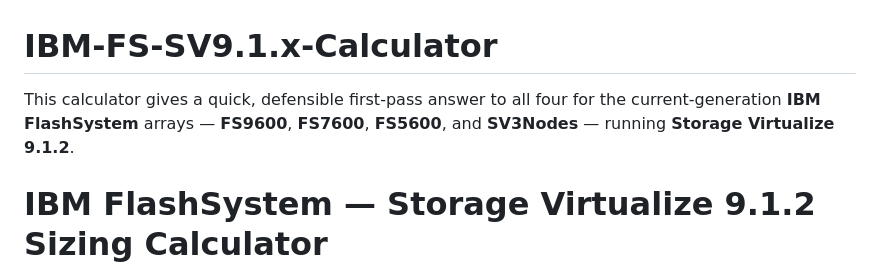
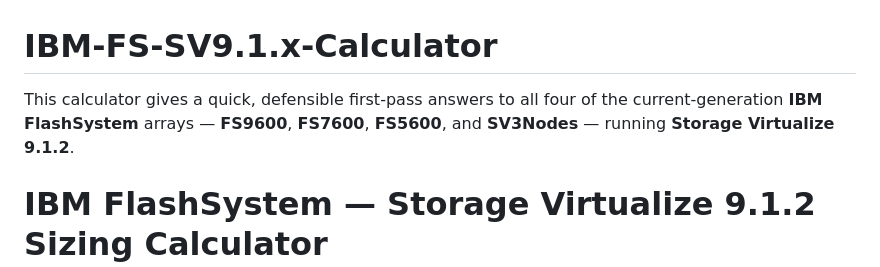
Before and after one commit to Zupko451/IBM-FS-SV9.1.x-Calculator, a Markdown page: README.md, the part around the change. GitHub-like rendering.

Commit message:
Fix grammar in README description
Corrected grammatical error in the description.

```diff
--- a/README.md
+++ b/README.md
@@ -1,5 +1,5 @@
 # IBM-FS-SV9.1.x-Calculator
-This calculator gives a quick, defensible first-pass answer to all four for the current-generation **IBM FlashSystem** arrays — **FS9600**, **FS7600**, **FS5600**, and **SV3Nodes** — running **Storage Virtualize 9.1.2**.
+This calculator gives a quick, defensible first-pass answers to all four of the current-generation **IBM FlashSystem** arrays — **FS9600**, **FS7600**, **FS5600**, and **SV3Nodes** — running **Storage Virtualize 9.1.2**.
 
 # IBM FlashSystem — Storage Virtualize 9.1.2 Sizing Calculator
 ## Technical README & Plain-Language Guide
```
